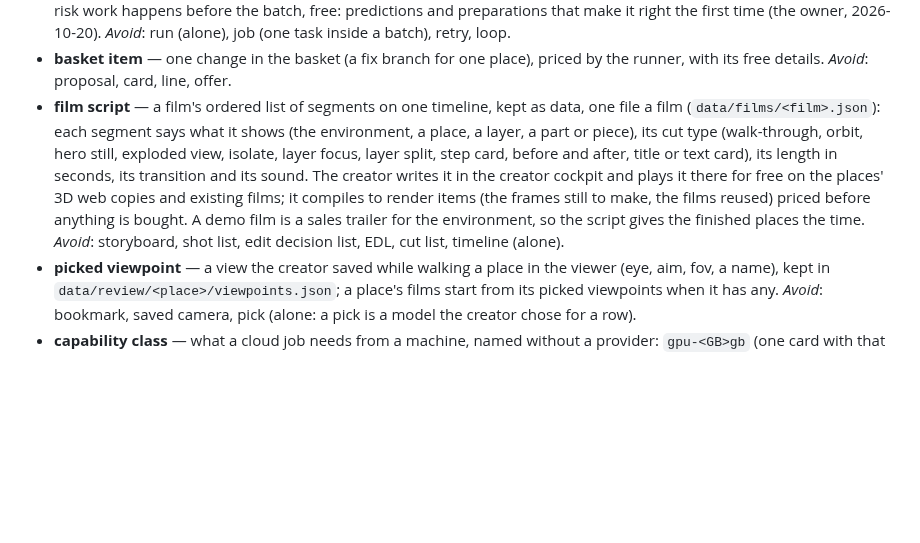
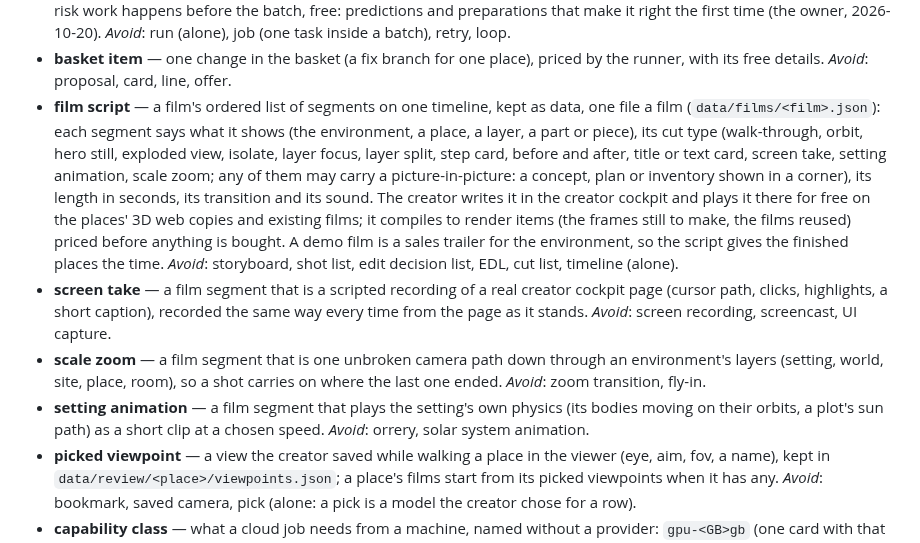
Before and after one commit to Babon-Innovations-b-v/score, a Markdown page: CONTEXT.md, the part around the change. GitHub-like rendering; blank space fills up the shorter version.

Commit message:
context: screen take, scale zoom, setting animation and picture-in-picture as film segment kinds (#28)
Co-Authored-By: Claude Opus 5.5 <noreply@anthropic.com>

```diff
--- a/CONTEXT.md
+++ b/CONTEXT.md
@@ -83,7 +83,10 @@ Carried over from the framework's first user, the game 2099 (its `CONTEXT.md`, 2
 - **basket** — what the creator buys in the creator cockpit, item by item: each item is one change, and opens to details that are free and fast to make (before and after from the same cameras, a 3D look, what moves and its price) and show what buying it would change; buying the basket is the creator's one money yes. The owner's rule of 2026-10-19. _Avoid_: proposal (retired as the creator's word; the cockpit's `proposals/` code makes an item's details), shopping list, cart, changes to buy, order.
 - **batch** — one shot of paid work the creator said yes to, at any layer: one spend estimate and one ETA given before it starts; the creator's yes to that estimate is the only spend decision, and the batch's stop is its own high estimate plus a 10% buffer, never a separate figure he sets (the owner, 2026-10-20); every job run once, no reruns or retry loops inside it. Its checks only sort each output into a success or a named failure mode; a failure becomes a gap, and any new spend on it is a new batch and a new ask. It starts only from approved designs and runs from there to a finished place. All the risk work happens before the batch, free: predictions and preparations that make it right the first time (the owner, 2026-10-20). _Avoid_: run (alone), job (one task inside a batch), retry, loop.
 - **basket item** — one change in the basket (a fix branch for one place), priced by the runner, with its free details. _Avoid_: proposal, card, line, offer.
-- **film script** — a film's ordered list of segments on one timeline, kept as data, one file a film (`data/films/<film>.json`): each segment says what it shows (the environment, a place, a layer, a part or piece), its cut type (walk-through, orbit, hero still, exploded view, isolate, layer focus, layer split, step card, before and after, title or text card), its length in seconds, its transition and its sound. The creator writes it in the creator cockpit and plays it there for free on the places' 3D web copies and existing films; it compiles to render items (the frames still to make, the films reused) priced before anything is bought. A demo film is a sales trailer for the environment, so the script gives the finished places the time. _Avoid_: storyboard, shot list, edit decision list, EDL, cut list, timeline (alone).
+- **film script** — a film's ordered list of segments on one timeline, kept as data, one file a film (`data/films/<film>.json`): each segment says what it shows (the environment, a place, a layer, a part or piece), its cut type (walk-through, orbit, hero still, exploded view, isolate, layer focus, layer split, step card, before and after, title or text card, screen take, setting animation, scale zoom; any of them may carry a picture-in-picture: a concept, plan or inventory shown in a corner), its length in seconds, its transition and its sound. The creator writes it in the creator cockpit and plays it there for free on the places' 3D web copies and existing films; it compiles to render items (the frames still to make, the films reused) priced before anything is bought. A demo film is a sales trailer for the environment, so the script gives the finished places the time. _Avoid_: storyboard, shot list, edit decision list, EDL, cut list, timeline (alone).
+- **screen take** — a film segment that is a scripted recording of a real creator cockpit page (cursor path, clicks, highlights, a short caption), recorded the same way every time from the page as it stands. _Avoid_: screen recording, screencast, UI capture.
+- **scale zoom** — a film segment that is one unbroken camera path down through an environment's layers (setting, world, site, place, room), so a shot carries on where the last one ended. _Avoid_: zoom transition, fly-in.
+- **setting animation** — a film segment that plays the setting's own physics (its bodies moving on their orbits, a plot's sun path) as a short clip at a chosen speed. _Avoid_: orrery, solar system animation.
 - **picked viewpoint** — a view the creator saved while walking a place in the viewer (eye, aim, fov, a name), kept in `data/review/<place>/viewpoints.json`; a place's films start from its picked viewpoints when it has any. _Avoid_: bookmark, saved camera, pick (alone: a pick is a model the creator chose for a row).
 - **capability class** — what a cloud job needs from a machine, named without a provider: `gpu-<GB>gb` (one card with that much memory), `gpu-<GB>gb-x<N>` (N such cards), `cpu-<cores>c-<GB>gb` (a processor machine). Runners ask for classes; the cloud backend maps each to its own machine types. _Avoid_: machine type, instance type, card type (these are a provider's names).
 - **parked machine** — a machine kept after its run (its files removed, its set-up kept) for the next run of the same kind to take instead of renting (`tools/props/cloud/park.py`): a processor machine billed by the started hour until 5 min before its paid hour ends, a card for its kind's measured cold start (at most 10 min). Never idle past that. _Avoid_: warm machine, warm card, pool, kept machine.
```
